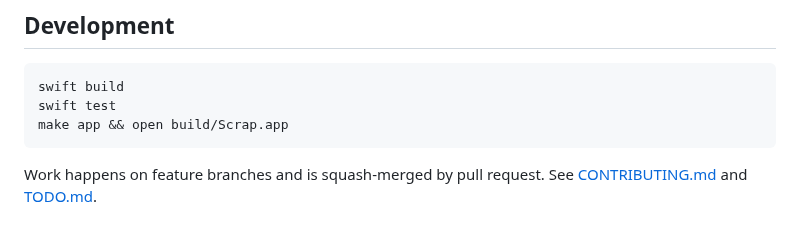
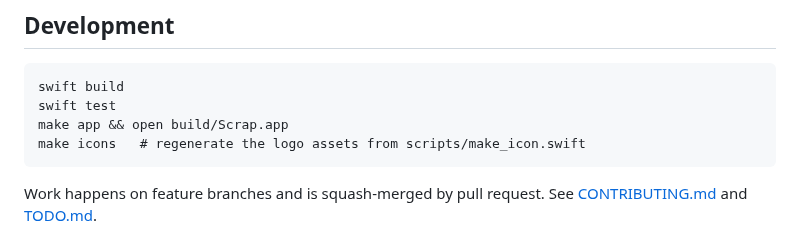
Before and after one commit to Anubhavdxt/scrap, a Markdown page: README.md, the part around one of its changes. Drawn GitHub-style.

Commit message:
feat: scrap logo, app icon and menu bar icon

```diff
--- a/README.md
+++ b/README.md
@@ -56,6 +58,7 @@ Optional `~/.config/scrap/config.json`, shared by the app and the CLI:
     swift build
     swift test
     make app && open build/Scrap.app
+    make icons   # regenerate the logo assets from scripts/make_icon.swift
 
 Work happens on feature branches and is squash-merged by pull request. See [CONTRIBUTING.md](CONTRIBUTING.md) and [TODO.md](TODO.md).
 
```
Also changed, not shown: other parts of README.md (+2 -0 lines), TODO.md (+2 -0 lines), Resources/MenuBarIcon.png (added), Resources/MenuBarIcon@2x.png (added), docs/logo.png (added), docs/social-preview.png (added), 5 other files.
